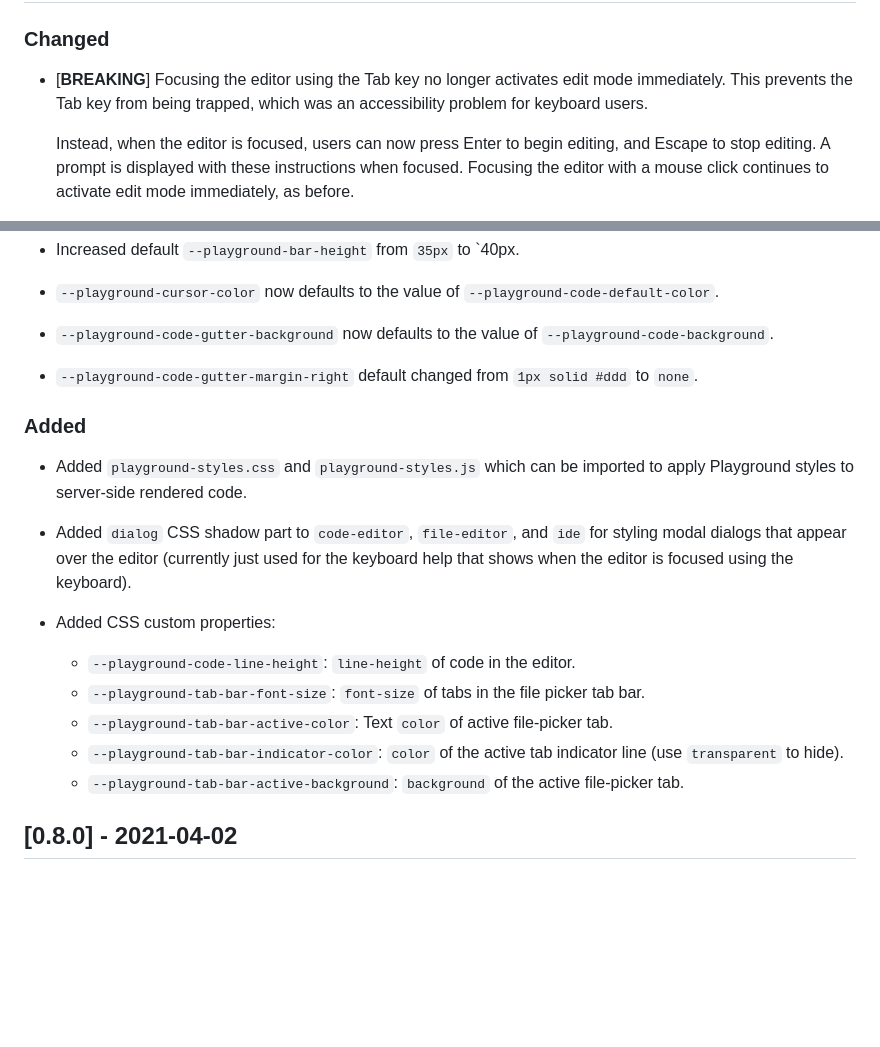
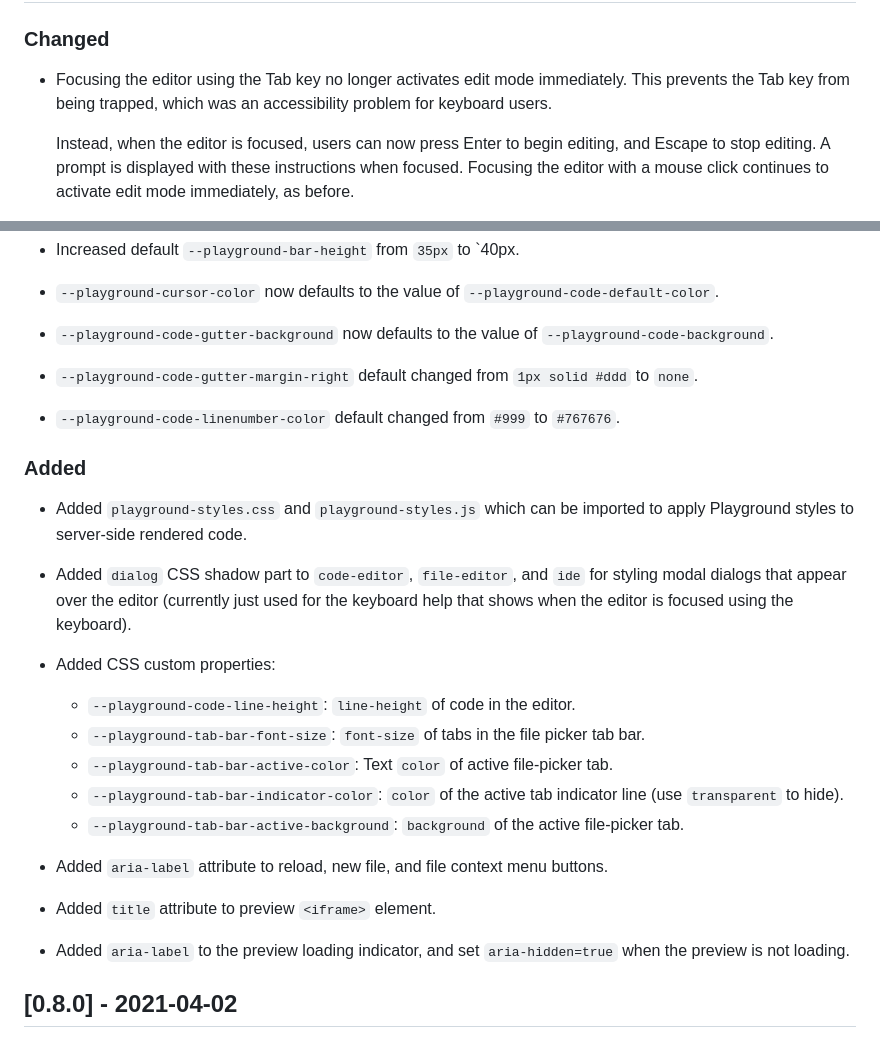
Before and after one commit to google/playground-elements, a Markdown page: CHANGELOG.md, 2 parts joined by grey strips. Rendered like a GitHub page; blank space fills up the shorter version.

```diff
--- a/CHANGELOG.md
+++ b/CHANGELOG.md
@@ -21,8 +21,8 @@ and this project adheres to [Semantic Versioning](http://semver.org/).
 
 ### Changed
 
-- [**BREAKING**] Focusing the editor using the Tab key no longer activates edit
-  mode immediately. This prevents the Tab key from being trapped, which was an
+- Focusing the editor using the Tab key no longer activates edit mode
+  immediately. This prevents the Tab key from being trapped, which was an
   accessibility problem for keyboard users.
 
   Instead, when the editor is focused, users can now press Enter to begin
@@ -54,6 +54,8 @@ and this project adheres to [Semantic Versioning](http://semver.org/).
 
 - `--playground-code-gutter-margin-right` default changed from `1px solid #ddd` to `none`.
 
+- `--playground-code-linenumber-color` default changed from `#999` to `#767676`.
+
 ### Added
 
 - Added `playground-styles.css` and `playground-styles.js` which can be imported
@@ -64,6 +66,7 @@ and this project adheres to [Semantic Versioning](http://semver.org/).
   keyboard help that shows when the editor is focused using the keyboard).
 
 - Added CSS custom properties:
+
   - `--playground-code-line-height`: `line-height` of code in the editor.
   - `--playground-tab-bar-font-size`: `font-size` of tabs in the file picker tab
     bar.
@@ -71,6 +74,14 @@ and this project adheres to [Semantic Versioning](http://semver.org/).
   - `--playground-tab-bar-indicator-color`: `color` of the active tab indicator
     line (use `transparent` to hide).
   - `--playground-tab-bar-active-background`: `background` of the active file-picker tab.
+
+- Added `aria-label` attribute to reload, new file, and file context menu
+  buttons.
+
+- Added `title` attribute to preview `<iframe>` element.
+
+- Added `aria-label` to the preview loading indicator, and set
+  `aria-hidden=true` when the preview is not loading.
 
 ## [0.8.0] - 2021-04-02
 
```
Also changed, not shown: README.md (+1 -1 lines), images/colors/767676.png (added), images/colors/D7D4F0.png (added), 3 other files.
